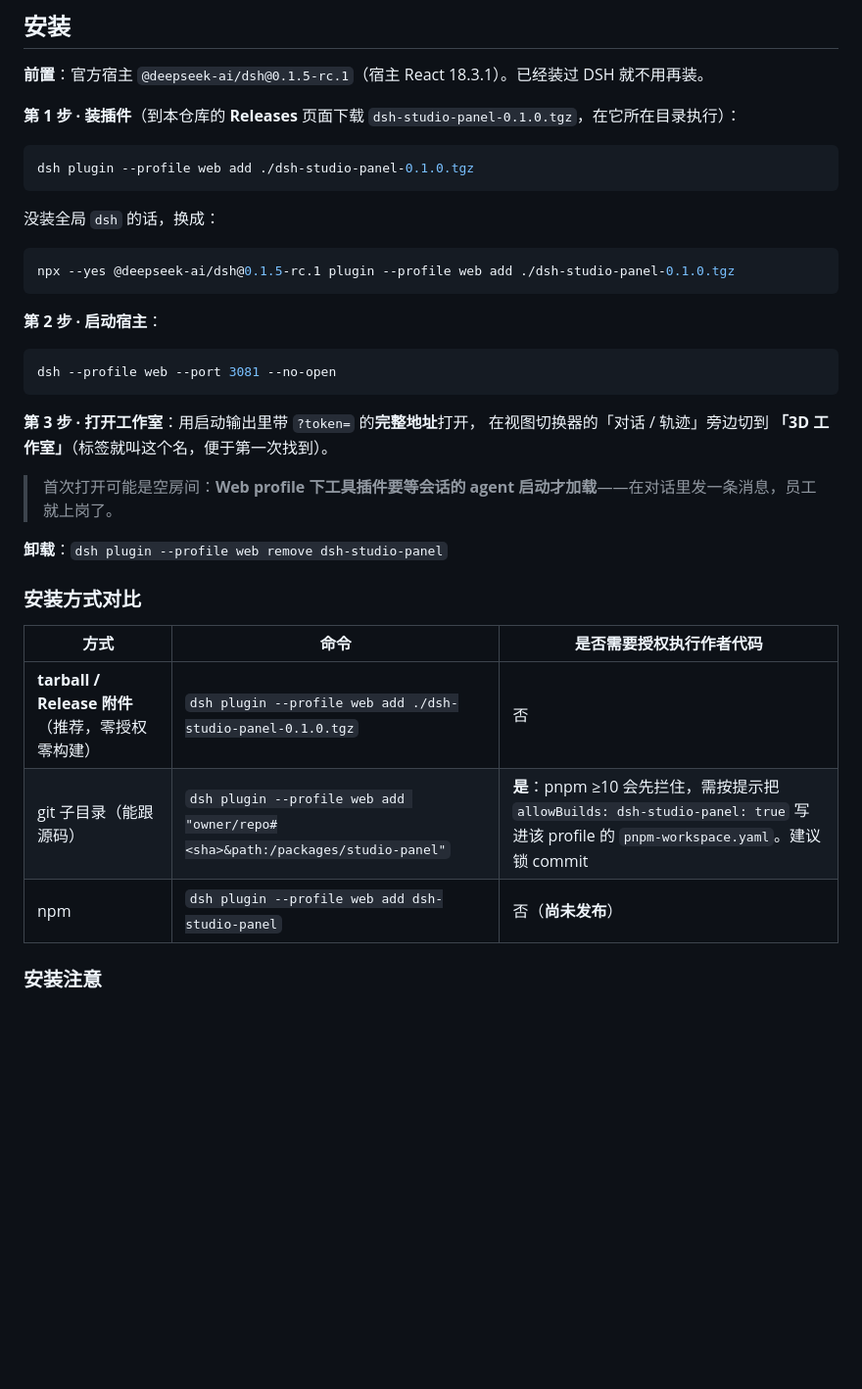
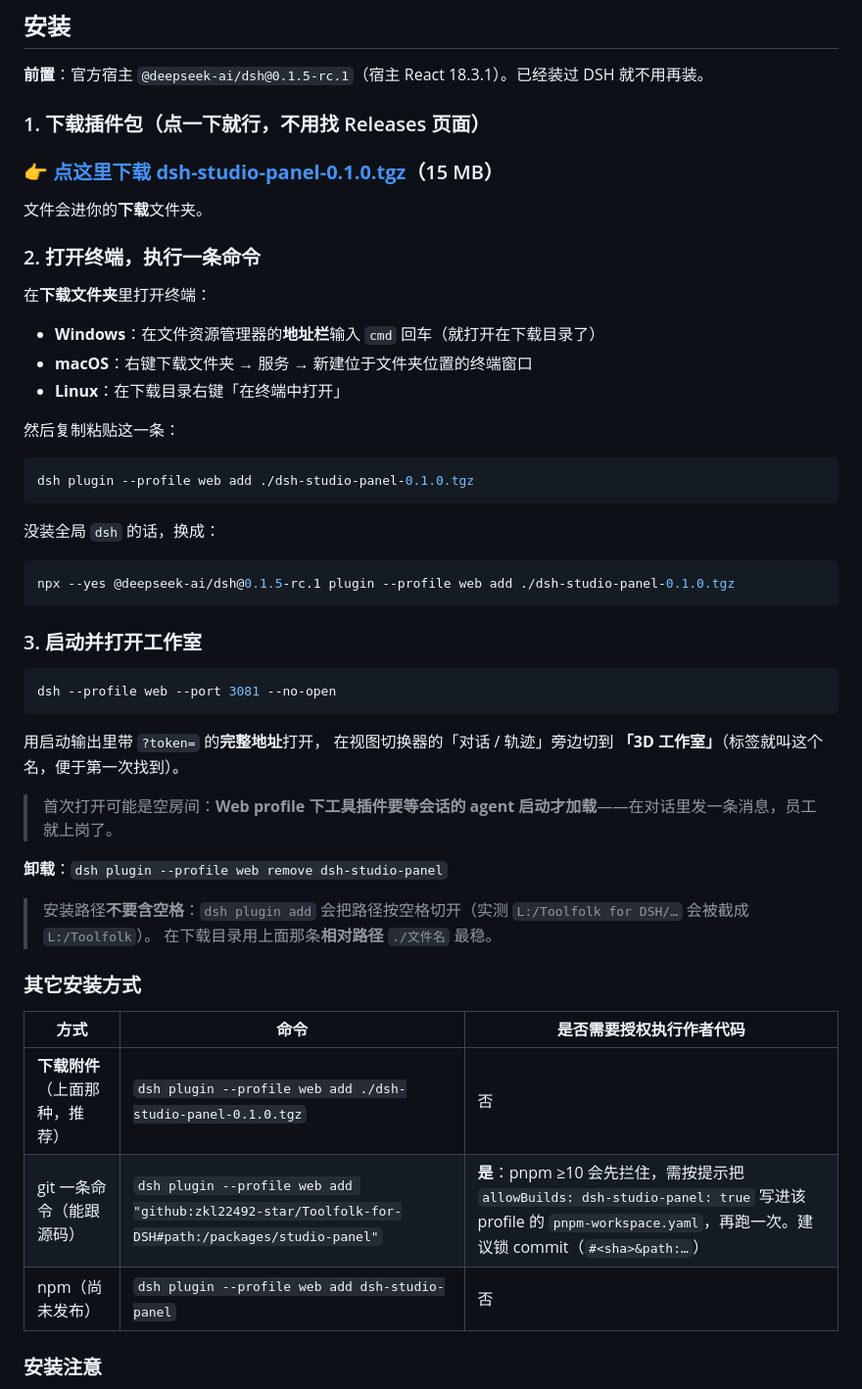
Before and after one commit to zkl22492-star/Toolfolk-for-DSH, a Markdown page: README.md, the part around the change. Shown at 98% size. Rendered like a GitHub page; blank space fills up the shorter version.

Commit message:
docs: 安装说明改成「点一下下载 + 一条命令」，补终端打开方式与空格坑；其它方式改为 github: 一条命令形式

````diff
--- a/README.md
+++ b/README.md
@@ -14,7 +14,21 @@
 
 **前置**：官方宿主 `@deepseek-ai/dsh@0.1.5-rc.1`（宿主 React 18.3.1）。已经装过 DSH 就不用再装。
 
-**第 1 步 · 装插件**（到本仓库的 **Releases** 页面下载 `dsh-studio-panel-0.1.0.tgz`，在它所在目录执行）：
+### 1. 下载插件包（点一下就行，不用找 Releases 页面）
+
+### 👉 **[点这里下载 dsh-studio-panel-0.1.0.tgz](https://github.com/zkl22492-star/Toolfolk-for-DSH/releases/download/v0.1.0/dsh-studio-panel-0.1.0.tgz)**（15 MB）
+
+文件会进你的**下载**文件夹。
+
+### 2. 打开终端，执行一条命令
+
+在**下载文件夹**里打开终端：
+
+- **Windows**：在文件资源管理器的**地址栏**输入 `cmd` 回车（就打开在下载目录了）
+- **macOS**：右键下载文件夹 → 服务 → 新建位于文件夹位置的终端窗口
+- **Linux**：在下载目录右键「在终端中打开」
+
+然后复制粘贴这一条：
 
 ```bash
 dsh plugin --profile web add ./dsh-studio-panel-0.1.0.tgz
@@ -26,26 +40,29 @@ dsh plugin --profile web add ./dsh-studio-panel-0.1.0.tgz
 npx --yes @deepseek-ai/dsh@0.1.5-rc.1 plugin --profile web add ./dsh-studio-panel-0.1.0.tgz
 ```
 
-**第 2 步 · 启动宿主**：
+### 3. 启动并打开工作室
 
 ```bash
 dsh --profile web --port 3081 --no-open
 ```
 
-**第 3 步 · 打开工作室**：用启动输出里带 `?token=` 的**完整地址**打开，
+用启动输出里带 `?token=` 的**完整地址**打开，
 在视图切换器的「对话 / 轨迹」旁边切到 **「3D 工作室」**（标签就叫这个名，便于第一次找到）。
 
 > 首次打开可能是空房间：**Web profile 下工具插件要等会话的 agent 启动才加载**——在对话里发一条消息，员工就上岗了。
 
 **卸载**：`dsh plugin --profile web remove dsh-studio-panel`
 
-### 安装方式对比
+> 安装路径**不要含空格**：`dsh plugin add` 会把路径按空格切开（实测 `L:/Toolfolk for DSH/…` 会被截成 `L:/Toolfolk`）。
+> 在下载目录用上面那条**相对路径** `./文件名` 最稳。
+
+### 其它安装方式
 
 | 方式 | 命令 | 是否需要授权执行作者代码 |
 |---|---|---|
-| **tarball / Release 附件**（推荐，零授权零构建） | `dsh plugin --profile web add ./dsh-studio-panel-0.1.0.tgz` | 否 |
-| git 子目录（能跟源码） | `dsh plugin --profile web add "owner/repo#<sha>&path:/packages/studio-panel"` | **是**：pnpm ≥10 会先拦住，需按提示把 `allowBuilds: dsh-studio-panel: true` 写进该 profile 的 `pnpm-workspace.yaml`。建议锁 commit |
-| npm | `dsh plugin --profile web add dsh-studio-panel` | 否（**尚未发布**） |
+| **下载附件**（上面那种，推荐） | `dsh plugin --profile web add ./dsh-studio-panel-0.1.0.tgz` | 否 |
+| git 一条命令（能跟源码） | `dsh plugin --profile web add "github:zkl22492-star/Toolfolk-for-DSH#path:/packages/studio-panel"` | **是**：pnpm ≥10 会先拦住，需按提示把 `allowBuilds: dsh-studio-panel: true` 写进该 profile 的 `pnpm-workspace.yaml`，再跑一次。建议锁 commit（`#<sha>&path:…`） |
+| npm（尚未发布） | `dsh plugin --profile web add dsh-studio-panel` | 否 |
 
 ### 安装注意
 
````
